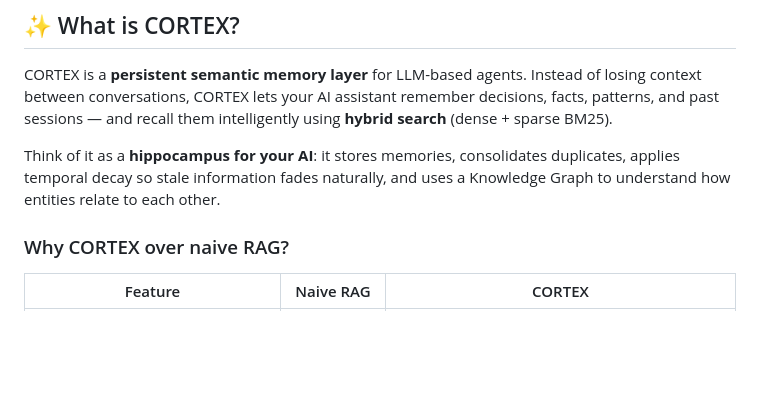
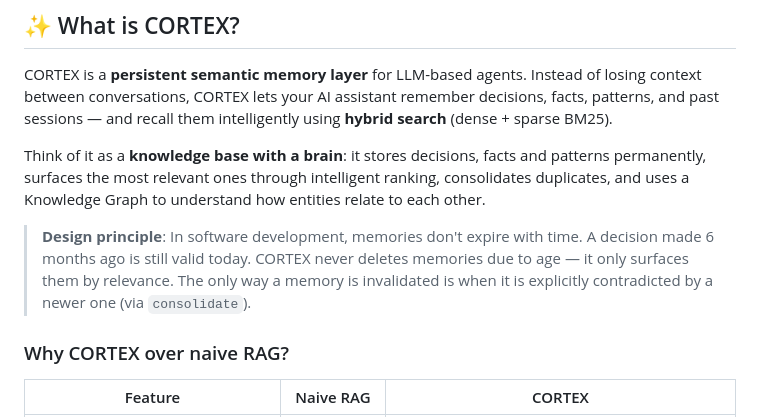
Before and after one commit to alainrc2005/cortex_memory_mcp, a Markdown page: README.md, the part around one of its changes. Rendered like a GitHub page; blank space fills up the shorter version.

```diff
--- a/README.md
+++ b/README.md
@@ -19,7 +19,9 @@ Built on [Model Context Protocol](https://modelcontextprotocol.io), LangGraph.js
 
 CORTEX is a **persistent semantic memory layer** for LLM-based agents. Instead of losing context between conversations, CORTEX lets your AI assistant remember decisions, facts, patterns, and past sessions — and recall them intelligently using **hybrid search** (dense + sparse BM25).
 
-Think of it as a **hippocampus for your AI**: it stores memories, consolidates duplicates, applies temporal decay so stale information fades naturally, and uses a Knowledge Graph to understand how entities relate to each other.
+Think of it as a **knowledge base with a brain**: it stores decisions, facts and patterns permanently, surfaces the most relevant ones through intelligent ranking, consolidates duplicates, and uses a Knowledge Graph to understand how entities relate to each other.
+
+> **Design principle**: In software development, memories don't expire with time. A decision made 6 months ago is still valid today. CORTEX never deletes memories due to age — it only surfaces them by relevance. The only way a memory is invalidated is when it is explicitly contradicted by a newer one (via `consolidate`).
 
 ### Why CORTEX over naive RAG?
 
```
Also changed, not shown: other parts of README.md (+43 -18 lines).
